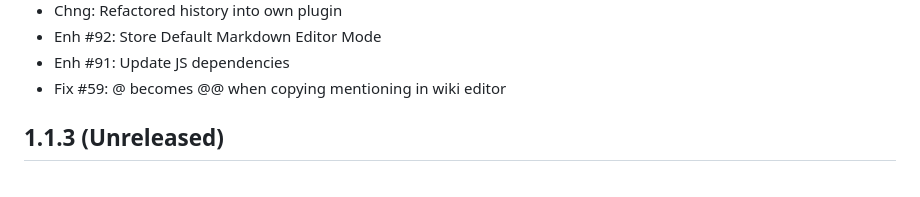
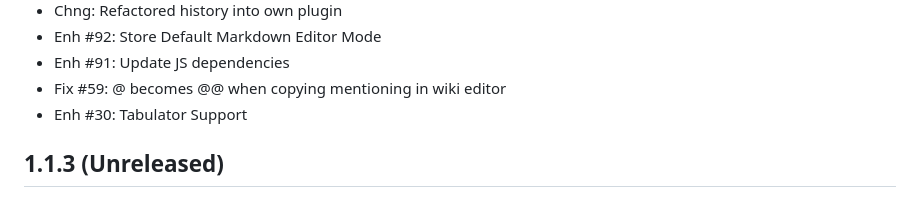
Before and after one commit to humhub/humhub-prosemirror, a Markdown page: docs/CHANGELOG.md, the part around the change. Drawn GitHub-style.

```diff
--- a/docs/CHANGELOG.md
+++ b/docs/CHANGELOG.md
@@ -16,6 +16,7 @@ Changelog
 - Enh #92: Store Default Markdown Editor Mode
 - Enh #91: Update JS dependencies
 - Fix #59: @ becomes @@ when copying mentioning in wiki editor
+- Enh #30: Tabulator Support
 
 
 1.1.3 (Unreleased)
```
